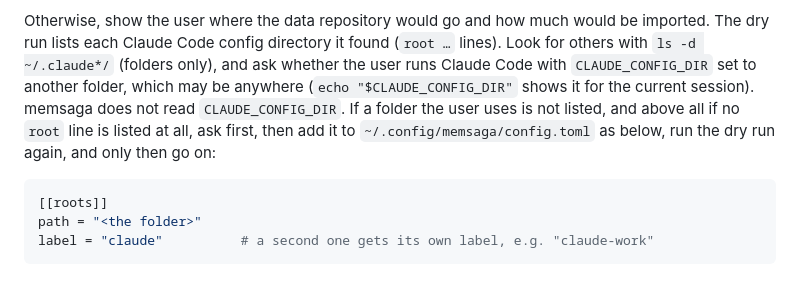
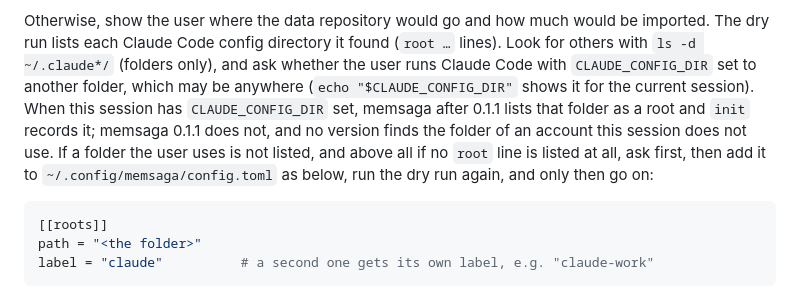
Before and after one commit to grimmerk/memsaga, a Markdown page: INSTALL-WITH-CLAUDE.md, the part around the change. Drawn GitHub-style.

````diff
--- a/INSTALL-WITH-CLAUDE.md
+++ b/INSTALL-WITH-CLAUDE.md
@@ -119,10 +119,13 @@ be imported. The dry run lists each Claude Code config directory it found
 (`root …` lines). Look for others with `ls -d ~/.claude*/` (folders only),
 and ask whether the user runs Claude Code with `CLAUDE_CONFIG_DIR` set to
 another folder, which may be anywhere (`echo "$CLAUDE_CONFIG_DIR"` shows it
-for the current session). memsaga does not read `CLAUDE_CONFIG_DIR`. If a
-folder the user uses is not listed, and above all if no `root` line is
-listed at all, ask first, then add it to `~/.config/memsaga/config.toml` as
-below, run the dry run again, and only then go on:
+for the current session). When this session has `CLAUDE_CONFIG_DIR` set,
+memsaga after 0.1.1 lists that folder as a root and `init` records it;
+memsaga 0.1.1 does not, and no version finds the folder of an account this
+session does not use. If a folder the user uses is not listed, and above all
+if no `root` line is listed at all, ask first, then add it to
+`~/.config/memsaga/config.toml` as below, run the dry run again, and only
+then go on:
 
 ```toml
 [[roots]]
````
Also changed, not shown: README.md (+17 -10 lines), docs/architecture.md (+1 -1 lines).
